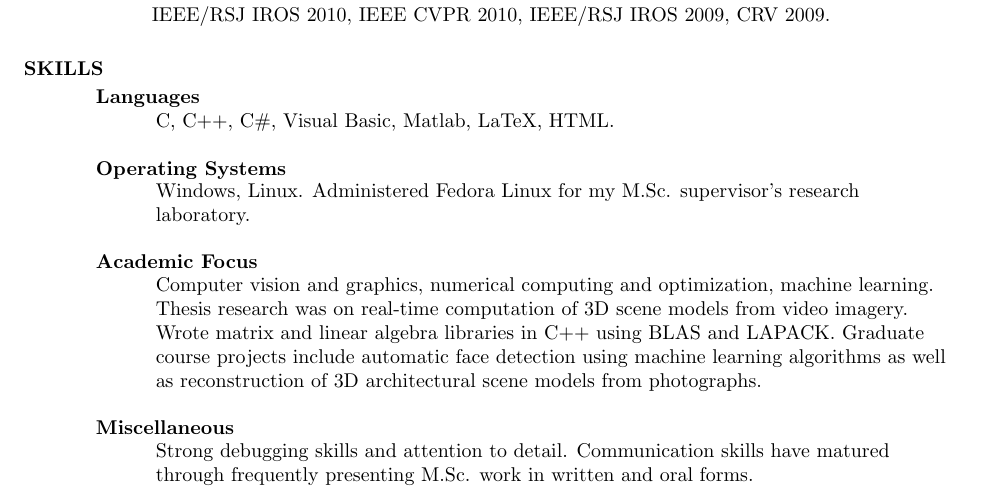
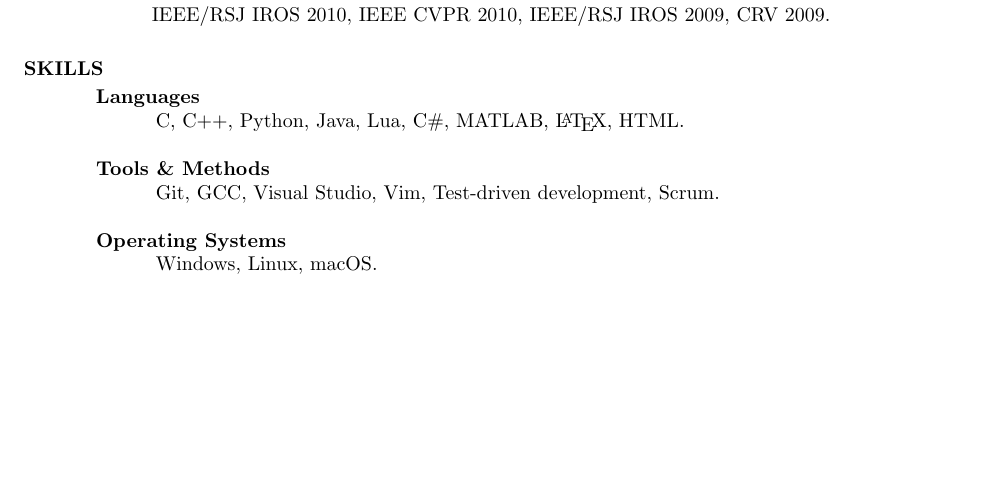
Before and after one commit to wishingpoo/resume, a LaTeX CV (source/resume.tex): part of page 2 of 2, cut so that both start at the same text, the shorter picture padded with empty space. Compiled offline with pdfLaTeX.

Commit message:
Update Skills section with current information.
Some of the wordy highlights in my previous write-up are implicitly
highlighted well enough in the Experience and Summary sections.

```diff
--- a/source/resume.tex
+++ b/source/resume.tex
@@ -119,24 +119,18 @@
     \vspace*{0.5ex}
     \textbf{Languages}\\
     \begin{tabular}{ l L{5.5in} }
-    \hspace*{1.2em} & C, C++, C\#, Visual Basic, Matlab, LaTeX, HTML. \\
+    \hspace*{1.2em} & C, C++, Python, Java, Lua, C\#, MATLAB, \LaTeX, HTML. \\
+    \end{tabular}
+
+    \textbf{Tools \& Methods}\\
+    \begin{tabular}{ l L{5.5in} }
+    \hspace*{1.2em} & Git, GCC, Visual Studio, Vim, Test-driven development, Scrum.\\
     \end{tabular}
 
     \textbf{Operating Systems}\\
     \begin{tabular}{ l L{5.5in} }
-    \hspace*{1.2em} & Windows, Linux.  Administered Fedora Linux for my M.Sc. supervisor's research laboratory.\\
+    \hspace*{1.2em} & Windows, Linux, macOS.\\
     \end{tabular}
-
-    \textbf{Academic Focus}\vspace{0.5ex}\\
-    \begin{tabular}{ l L{5.5in} }
-    \hspace*{1.2em} & Computer vision and graphics, numerical computing and optimization, machine learning.  Thesis research was on real-time computation of 3D scene models from video imagery.  Wrote matrix and linear algebra libraries in C++ using BLAS and LAPACK.  Graduate course projects include automatic face detection using machine learning algorithms as well as reconstruction of 3D architectural scene models from photographs.\\
-    \end{tabular}
-
-    \textbf{Miscellaneous}\vspace{0.5ex}\\
-    \begin{tabular}{ l L{5.5in} }
-    \hspace*{1.2em} & Strong debugging skills and attention to detail.  Communication skills have matured through frequently presenting M.Sc. work in written and oral forms.\\
-    \end{tabular}
-
 
 
 \end{resume}
```
